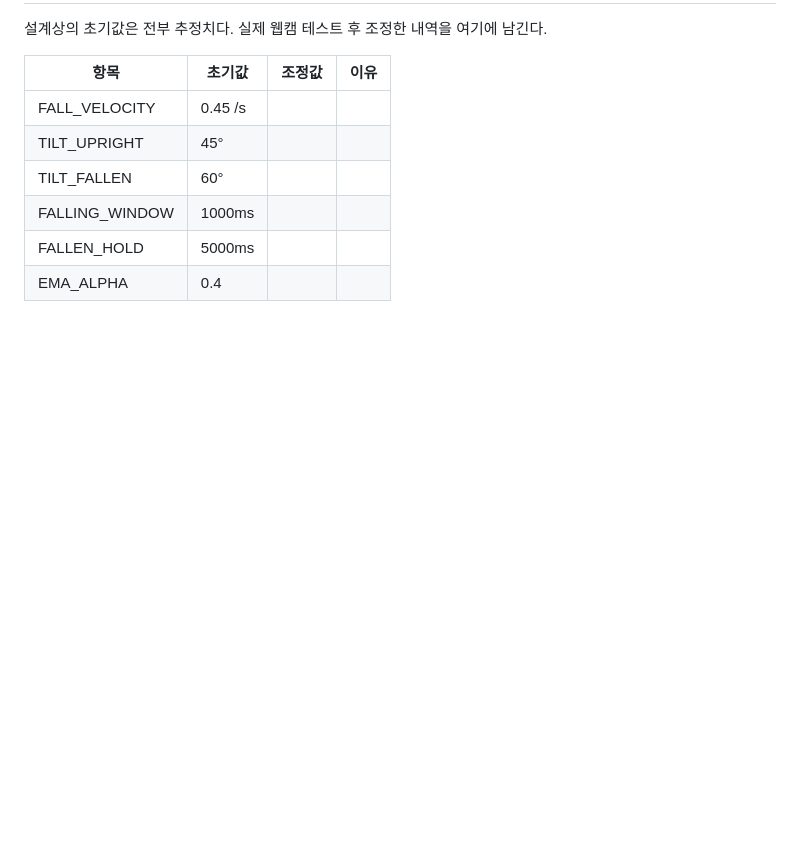
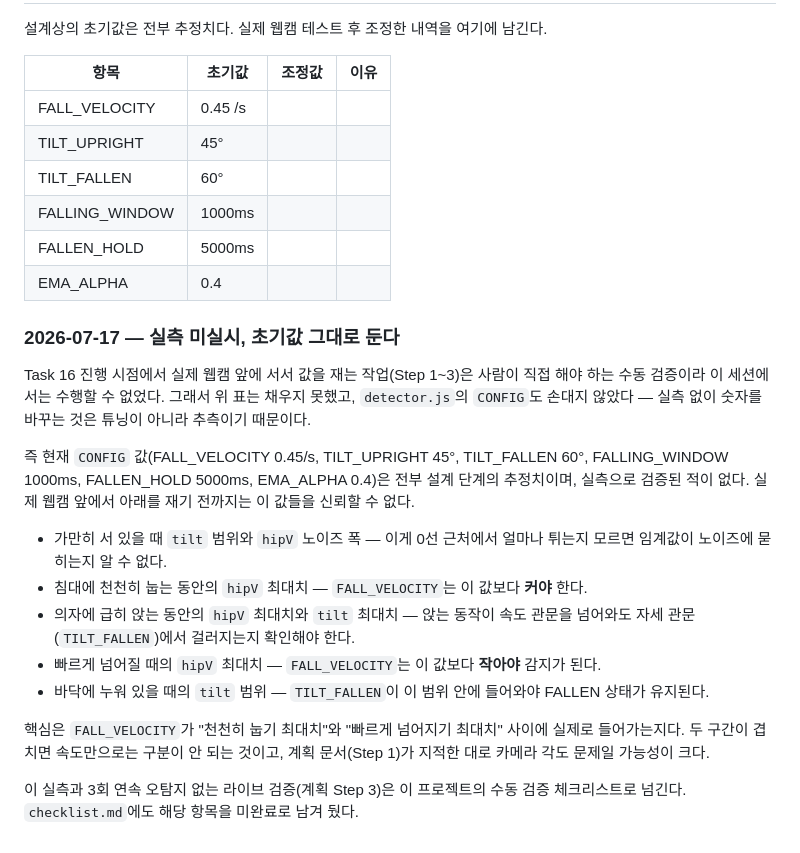
Before and after one commit to munho-kang/fall-detection, a Markdown page: context-notes.md, the part around the change. GitHub-like rendering; blank space fills up the shorter version.

```diff
--- a/context-notes.md
+++ b/context-notes.md
@@ -114,3 +114,19 @@ Python 3.14.4 / Node 25.8.1 / Flutter 3.44.0 / Dart 3.12.0. `pip install django`
 | FALLING_WINDOW | 1000ms | | |
 | FALLEN_HOLD | 5000ms | | |
 | EMA_ALPHA | 0.4 | | |
+
+### 2026-07-17 — 실측 미실시, 초기값 그대로 둔다
+
+Task 16 진행 시점에서 실제 웹캠 앞에 서서 값을 재는 작업(Step 1~3)은 사람이 직접 해야 하는 수동 검증이라 이 세션에서는 수행할 수 없었다. 그래서 위 표는 채우지 못했고, `detector.js`의 `CONFIG`도 손대지 않았다 — 실측 없이 숫자를 바꾸는 것은 튜닝이 아니라 추측이기 때문이다.
+
+즉 현재 `CONFIG` 값(FALL_VELOCITY 0.45/s, TILT_UPRIGHT 45°, TILT_FALLEN 60°, FALLING_WINDOW 1000ms, FALLEN_HOLD 5000ms, EMA_ALPHA 0.4)은 전부 설계 단계의 추정치이며, 실측으로 검증된 적이 없다. 실제 웹캠 앞에서 아래를 재기 전까지는 이 값들을 신뢰할 수 없다.
+
+- 가만히 서 있을 때 `tilt` 범위와 `hipV` 노이즈 폭 — 이게 0선 근처에서 얼마나 튀는지 모르면 임계값이 노이즈에 묻히는지 알 수 없다.
+- 침대에 천천히 눕는 동안의 `hipV` 최대치 — `FALL_VELOCITY`는 이 값보다 **커야** 한다.
+- 의자에 급히 앉는 동안의 `hipV` 최대치와 `tilt` 최대치 — 앉는 동작이 속도 관문을 넘어와도 자세 관문(`TILT_FALLEN`)에서 걸러지는지 확인해야 한다.
+- 빠르게 넘어질 때의 `hipV` 최대치 — `FALL_VELOCITY`는 이 값보다 **작아야** 감지가 된다.
+- 바닥에 누워 있을 때의 `tilt` 범위 — `TILT_FALLEN`이 이 범위 안에 들어와야 FALLEN 상태가 유지된다.
+
+핵심은 `FALL_VELOCITY`가 "천천히 눕기 최대치"와 "빠르게 넘어지기 최대치" 사이에 실제로 들어가는지다. 두 구간이 겹치면 속도만으로는 구분이 안 되는 것이고, 계획 문서(Step 1)가 지적한 대로 카메라 각도 문제일 가능성이 크다.
+
+이 실측과 3회 연속 오탐지 없는 라이브 검증(계획 Step 3)은 이 프로젝트의 수동 검증 체크리스트로 넘긴다. `checklist.md`에도 해당 항목을 미완료로 남겨 뒀다.
```
Also changed, not shown: README.md (added, +111 -0 lines), checklist.md (+55 -55 lines).
